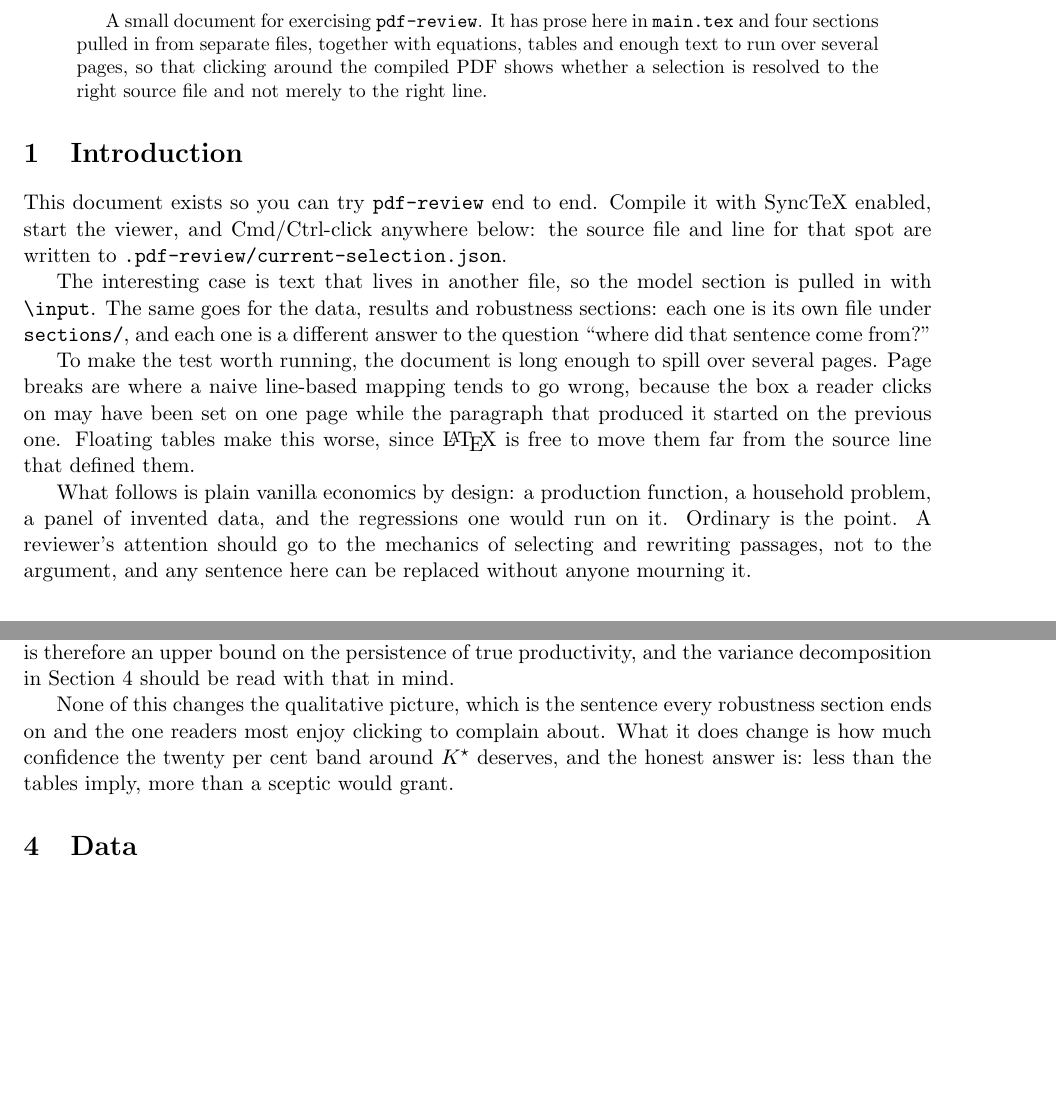
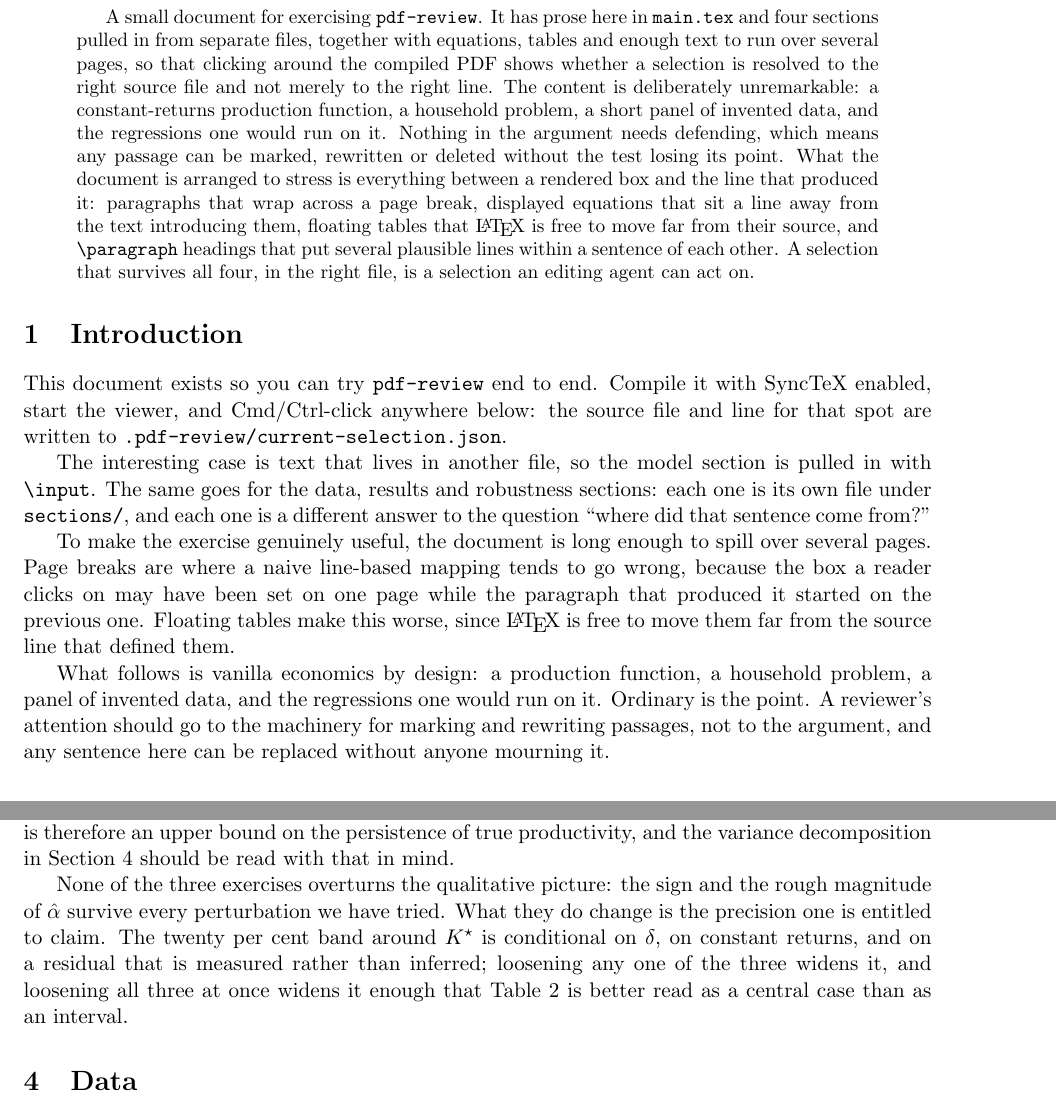
Before and after one commit to tlamadon/texai, a LaTeX problem sheet (example/main.tex, which reads example/sections/robustness.tex): two parts of pages 1 and 3 of 5, joined at a grey line, cut so that both start at the same text, the shorter picture padded with empty space. Compiled offline with pdfLaTeX.

Commit message:
Example: expand the framing and tighten the prose
Edits made to the example document while using texai on it: a paragraph
setting out what the document is arranged to stress (page-break wrapping,
displaced equations, floating tables, nearby \paragraph headings), plus
wording tightened in a few places.

Co-Authored-By: Claude Opus 5 (1M context) <noreply@anthropic.com>

```diff
--- a/example/main.tex
+++ b/example/main.tex
@@ -14,7 +14,17 @@ A small document for exercising \texttt{pdf-review}. It has prose here in
 \texttt{main.tex} and four sections pulled in from separate files, together with
 equations, tables and enough text to run over several pages, so that clicking
 around the compiled PDF shows whether a selection is resolved to the right source
-file and not merely to the right line.
+file and not merely to the right line. The content is deliberately unremarkable:
+a constant-returns production function, a household problem, a short panel of
+invented data, and the regressions one would run on it. Nothing in the argument
+needs defending, which means any passage can be marked, rewritten or deleted
+without the test losing its point. What the document is arranged to stress is
+everything between a rendered box and the line that produced it: paragraphs that
+wrap across a page break, displayed equations that sit a line away from the text
+introducing them, floating tables that \LaTeX{} is free to move far from their
+source, and \verb|\paragraph| headings that put several plausible lines within a
+sentence of each other. A selection that survives all four, in the right file,
+is a selection an editing agent can act on.
 \end{abstract}
 
 \section{Introduction}
@@ -29,17 +39,17 @@ pulled in with \verb|\input|. The same goes for the data, results and robustness
 sections: each one is its own file under \texttt{sections/}, and each one is a
 different answer to the question ``where did that sentence come from?''
 
-To make the test worth running, the document is long enough to spill over
+To make the exercise genuinely useful, the document is long enough to spill over
 several pages. Page breaks are where a naive line-based mapping tends to go
 wrong, because the box a reader clicks on may have been set on one page while
 the paragraph that produced it started on the previous one. Floating tables make
 this worse, since \LaTeX{} is free to move them far from the source line that
 defined them.
 
-What follows is plain vanilla economics by design: a production function, a
+What follows is vanilla economics by design: a production function, a
 household problem, a panel of invented data, and the regressions one would run
-on it. Ordinary is the point. A reviewer's attention should go to the mechanics
-of selecting and rewriting passages, not to the argument, and any sentence here
+on it. Ordinary is the point. A reviewer's attention should go to the machinery
+for marking and rewriting passages, not to the argument, and any sentence here
 can be replaced without anyone mourning it.
 
 \input{sections/model.tex}
--- a/example/sections/robustness.tex
+++ b/example/sections/robustness.tex
@@ -29,8 +29,10 @@ therefore an upper bound on the persistence of true productivity, and the
 variance decomposition in Section~\ref{sec:data} should be read with that in
 mind.
 
-None of this changes the qualitative picture, which is the sentence every
-robustness section ends on and the one readers most enjoy clicking to complain
-about. What it does change is how much confidence the twenty per cent band
-around $K^{\star}$ deserves, and the honest answer is: less than the tables
-imply, more than a sceptic would grant.
+None of the three exercises overturns the qualitative picture: the sign and the
+rough magnitude of $\hat{\alpha}$ survive every perturbation we have tried. What
+they do change is the precision one is entitled to claim. The twenty per cent
+band around $K^{\star}$ is conditional on $\delta$, on constant returns, and on
+a residual that is measured rather than inferred; loosening any one of the three
+widens it, and loosening all three at once widens it enough that
+Table~\ref{tab:estimates} is better read as a central case than as an interval.
```
Also changed, not shown: example/sections/model.tex (+4 -3 lines).
